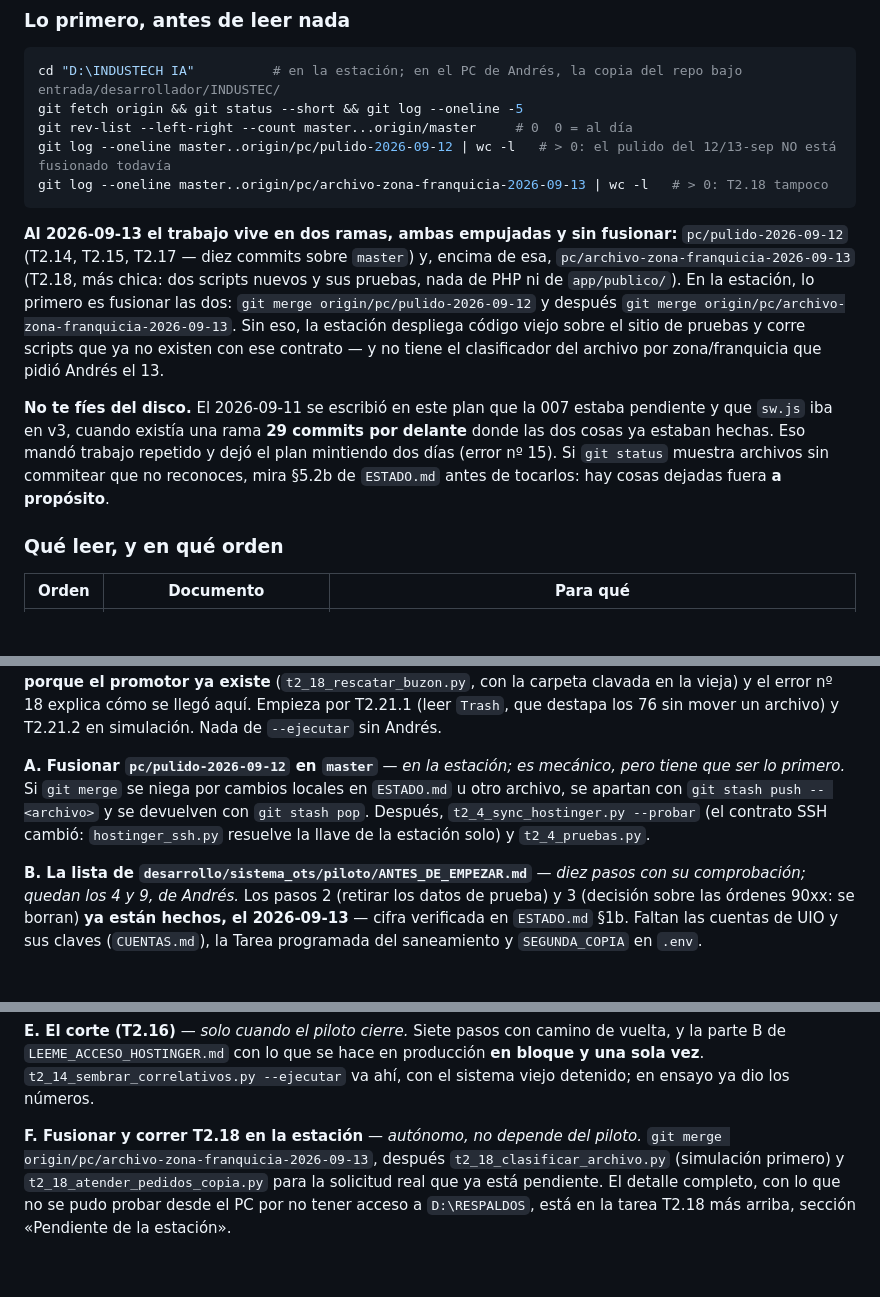
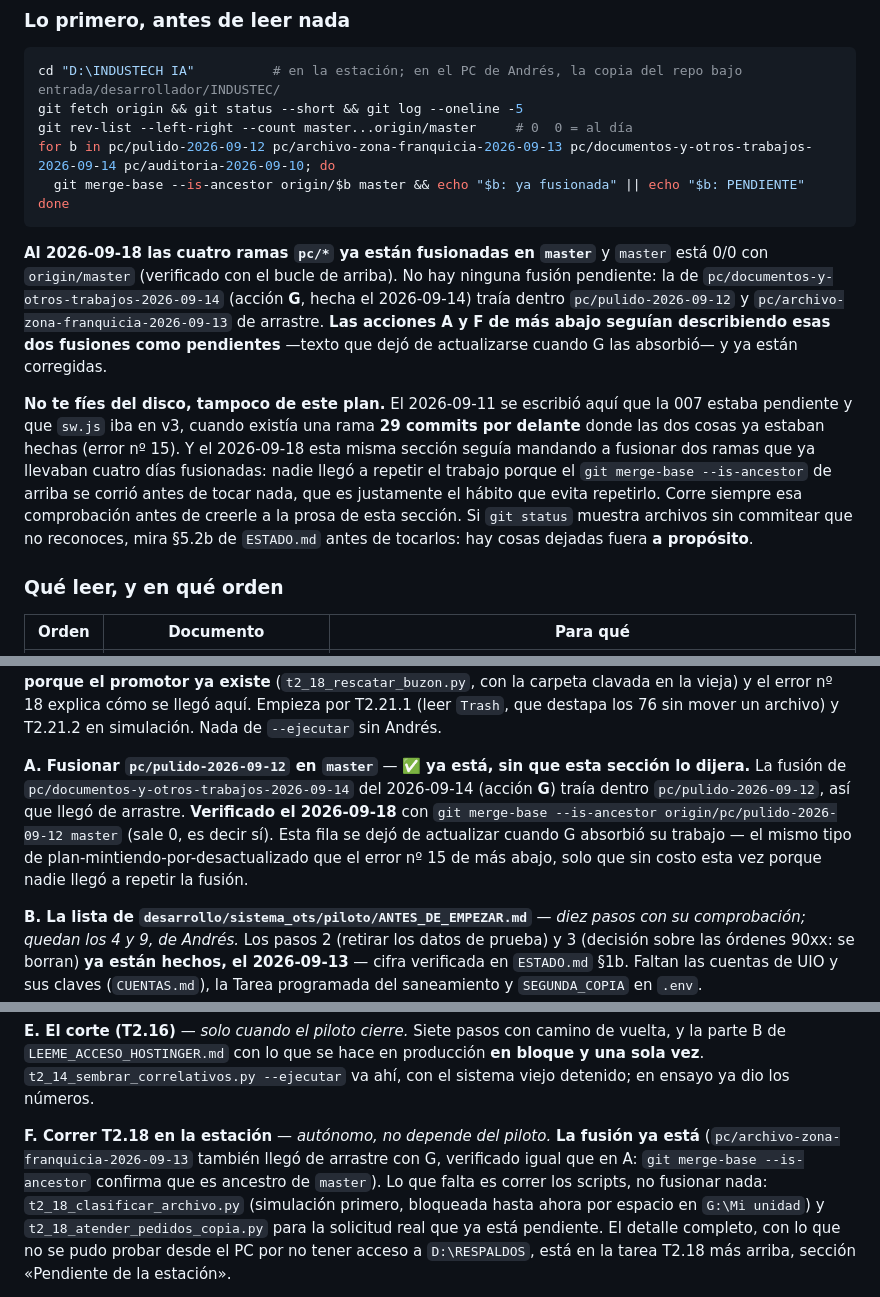
Before and after one commit to AndresIndustech/industec-bia-soft-erp, a Markdown page: PLAN_INDUSTEC.md, 3 parts joined by grey strips. Drawn GitHub-style; blank space fills up the shorter version.

Commit message:
Plan y estado: A y F ya estaban fusionadas, el texto no lo decía
git merge-base --is-ancestor confirma que las cuatro ramas pc/* (pulido,
archivo-zona-franquicia, documentos-y-otros-trabajos, auditoria) son
ancestros de master, y master está 0/0 con origin/master. La fusión de
pc/documentos-y-otros-trabajos-2026-09-14 (acción G, hecha ese mismo día)
traía de arrastre pulido y archivo-zona-franquicia, pero las acciones A y F
de §11b seguían describiendo esas dos fusiones como el primer paso pendiente
— texto fechado 09-13 que nadie actualizó cuando G las absorbió. Mismo
patrón que el error nº 15 que el propio plan ya documentaba, esta vez sin
costo porque se verificó con git antes de repetir el merge.

Se corrigen A y F, se reemplaza el chequeo de "Lo primero" por un bucle que
comprueba las cuatro ramas contra master en vez de un git log fechado a mano,
y ESTADO.md §5.1/§5.2b registra que t2_11 y t2_12 ya entraron los dos (ver
e4cafb9).

Co-Authored-By: Claude Sonnet 5 <noreply@anthropic.com>

````diff
--- a/PLAN_INDUSTEC.md
+++ b/PLAN_INDUSTEC.md
@@ -1128,26 +1128,29 @@ Las tareas T1.9 a T1.11 avanzan en paralelo conforme se desbloqueen sus dependen
 cd "D:\INDUSTECH IA"          # en la estación; en el PC de Andrés, la copia del repo bajo entrada/desarrollador/INDUSTEC/
 git fetch origin && git status --short && git log --oneline -5
 git rev-list --left-right --count master...origin/master     # 0  0 = al día
-git log --oneline master..origin/pc/pulido-2026-09-12 | wc -l   # > 0: el pulido del 12/13-sep NO está fusionado todavía
-git log --oneline master..origin/pc/archivo-zona-franquicia-2026-09-13 | wc -l   # > 0: T2.18 tampoco
+for b in pc/pulido-2026-09-12 pc/archivo-zona-franquicia-2026-09-13 pc/documentos-y-otros-trabajos-2026-09-14 pc/auditoria-2026-09-10; do
+  git merge-base --is-ancestor origin/$b master && echo "$b: ya fusionada" || echo "$b: PENDIENTE"
+done
 ```
 
-**Al 2026-09-13 el trabajo vive en dos ramas, ambas empujadas y sin fusionar:**
-`pc/pulido-2026-09-12` (T2.14, T2.15, T2.17 — diez commits sobre `master`) y,
-encima de esa, `pc/archivo-zona-franquicia-2026-09-13` (T2.18, más chica: dos
-scripts nuevos y sus pruebas, nada de PHP ni de `app/publico/`). En la
-estación, lo primero es fusionar las dos: `git merge origin/pc/pulido-2026-09-12`
-y después `git merge origin/pc/archivo-zona-franquicia-2026-09-13`. Sin eso, la
-estación despliega código viejo sobre el sitio de pruebas y corre scripts que
-ya no existen con ese contrato — y no tiene el clasificador del archivo por
-zona/franquicia que pidió Andrés el 13.
-
-**No te fíes del disco.** El 2026-09-11 se escribió en este plan que la 007
-estaba pendiente y que `sw.js` iba en v3, cuando existía una rama **29 commits
-por delante** donde las dos cosas ya estaban hechas. Eso mandó trabajo repetido
-y dejó el plan mintiendo dos días (error nº 15). Si `git status` muestra
-archivos sin commitear que no reconoces, mira §5.2b de `ESTADO.md` antes de
-tocarlos: hay cosas dejadas fuera **a propósito**.
+**Al 2026-09-18 las cuatro ramas `pc/*` ya están fusionadas en `master`** y
+`master` está 0/0 con `origin/master` (verificado con el bucle de arriba). No
+hay ninguna fusión pendiente: la de `pc/documentos-y-otros-trabajos-2026-09-14`
+(acción **G**, hecha el 2026-09-14) traía dentro `pc/pulido-2026-09-12` y
+`pc/archivo-zona-franquicia-2026-09-13` de arrastre. **Las acciones A y F de
+más abajo seguían describiendo esas dos fusiones como pendientes** —texto que
+dejó de actualizarse cuando G las absorbió— y ya están corregidas.
+
+**No te fíes del disco, tampoco de este plan.** El 2026-09-11 se escribió aquí
+que la 007 estaba pendiente y que `sw.js` iba en v3, cuando existía una rama
+**29 commits por delante** donde las dos cosas ya estaban hechas (error nº 15).
+Y el 2026-09-18 esta misma sección seguía mandando a fusionar dos ramas que ya
+llevaban cuatro días fusionadas: nadie llegó a repetir el trabajo porque el
+`git merge-base --is-ancestor` de arriba se corrió antes de tocar nada, que es
+justamente el hábito que evita repetirlo. Corre siempre esa comprobación antes
+de creerle a la prosa de esta sección. Si `git status` muestra archivos sin
+commitear que no reconoces, mira §5.2b de `ESTADO.md` antes de tocarlos: hay
+cosas dejadas fuera **a propósito**.
 
 ### Qué leer, y en qué orden
 
@@ -1252,12 +1255,14 @@ la carpeta clavada en la vieja) y el error nº 18 explica cómo se llegó aquí.
 Empieza por T2.21.1 (leer `Trash`, que destapa los 76 sin mover un archivo) y
 T2.21.2 en simulación. Nada de `--ejecutar` sin Andrés.
 
-**A. Fusionar `pc/pulido-2026-09-12` en `master`** — *en la estación; es
-mecánico, pero tiene que ser lo primero.* Si `git merge` se niega por cambios
-locales en `ESTADO.md` u otro archivo, se apartan con `git stash push -- <archivo>`
-y se devuelven con `git stash pop`. Después, `t2_4_sync_hostinger.py --probar`
-(el contrato SSH cambió: `hostinger_ssh.py` resuelve la llave de la estación
-solo) y `t2_4_pruebas.py`.
+**A. Fusionar `pc/pulido-2026-09-12` en `master`** — ✅ **ya está, sin que esta
+sección lo dijera.** La fusión de `pc/documentos-y-otros-trabajos-2026-09-14`
+del 2026-09-14 (acción **G**) traía dentro `pc/pulido-2026-09-12`, así que
+llegó de arrastre. **Verificado el 2026-09-18** con
+`git merge-base --is-ancestor origin/pc/pulido-2026-09-12 master` (sale 0, es
+decir sí). Esta fila se dejó de actualizar cuando G absorbió su trabajo — el
+mismo tipo de plan-mintiendo-por-desactualizado que el error nº 15 de más
+abajo, solo que sin costo esta vez porque nadie llegó a repetir la fusión.
 
 **B. La lista de `desarrollo/sistema_ots/piloto/ANTES_DE_EMPEZAR.md`** — *diez
 pasos con su comprobación; quedan los 4 y 9, de Andrés.* Los pasos 2 (retirar
@@ -1282,9 +1287,12 @@ de vuelta, y la parte B de `LEEME_ACCESO_HOSTINGER.md` con lo que se hace en
 producción **en bloque y una sola vez**. `t2_14_sembrar_correlativos.py
 --ejecutar` va ahí, con el sistema viejo detenido; en ensayo ya dio los números.
 
-**F. Fusionar y correr T2.18 en la estación** — *autónomo, no depende del
-piloto.* `git merge origin/pc/archivo-zona-franquicia-2026-09-13`, después
-`t2_18_clasificar_archivo.py` (simulación primero) y `t2_18_atender_pedidos_copia.py`
+**F. Correr T2.18 en la estación** — *autónomo, no depende del piloto.* **La
+fusión ya está** (`pc/archivo-zona-franquicia-2026-09-13` también llegó de
+arrastre con G, verificado igual que en A: `git merge-base --is-ancestor`
+confirma que es ancestro de `master`). Lo que falta es correr los scripts, no
+fusionar nada: `t2_18_clasificar_archivo.py` (simulación primero, bloqueada
+hasta ahora por espacio en `G:\Mi unidad`) y `t2_18_atender_pedidos_copia.py`
 para la solicitud real que ya está pendiente. El detalle completo, con lo que
 no se pudo probar desde el PC por no tener acceso a `D:\RESPALDOS`, está en la
 tarea T2.18 más arriba, sección «Pendiente de la estación».
````
Also changed, not shown: ESTADO.md (+2 -2 lines).
